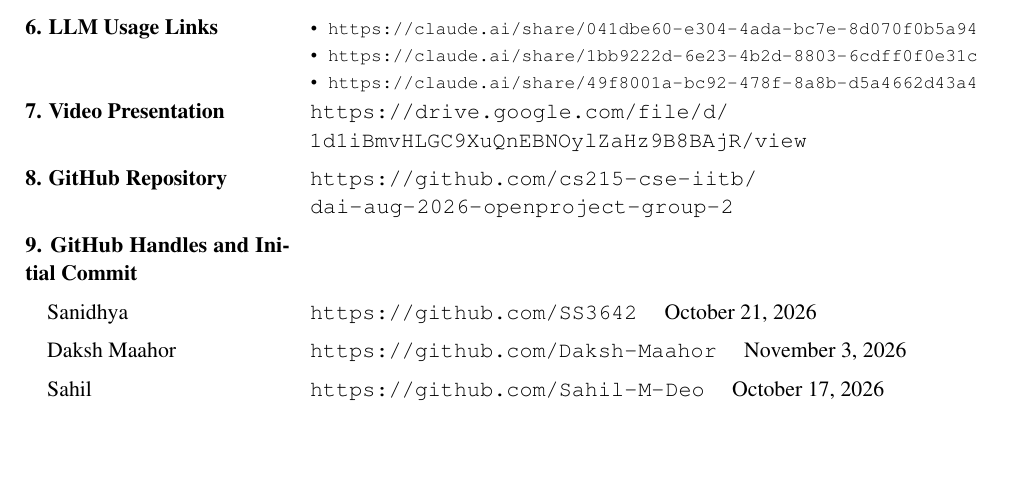
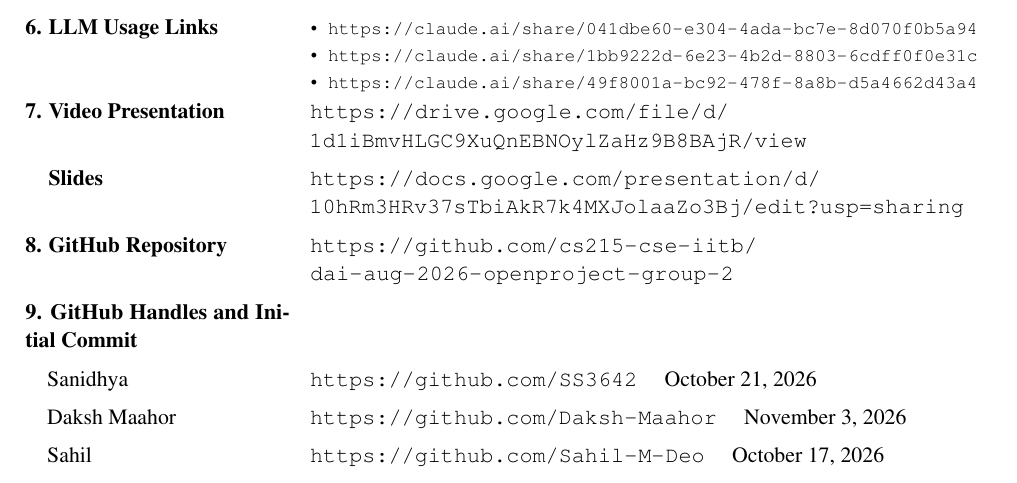
Before and after one commit to Sahil-M-Deo/The-Perks-of-Being-a-First-Mover, a LaTeX document (02.tex): part of page 1 of 9, cut so that both start at the same text, the shorter picture padded with empty space. Compiled offline with pdfLaTeX.

Commit message:
Report: add slides link

```diff
--- a/02.tex
+++ b/02.tex
@@ -72,6 +72,7 @@ CS215 Open Project \quad$\cdot$\quad Final Report \quad$\cdot$\quad Group 02\\[2
 \end{itemize}
 \end{minipage} \\
 \textbf{7. Video Presentation} & \url{https://drive.google.com/file/d/1d1iBmvHLGC9XuQnEBNOylZaHz9B8BAjR/view} \\
+\textbf{\phantom{7. }Slides} & \url{https://docs.google.com/presentation/d/10hRm3HRv37sTbiAkR7k4MXJolaaZo3Bj/edit?usp=sharing} \\
 \textbf{8. GitHub Repository} & \url{https://github.com/cs215-cse-iitb/dai-aug-2026-openproject-group-2} \\
 \textbf{9. GitHub Handles and Initial Commit} & \\
 \hspace{1em}Sanidhya & \url{https://github.com/SS3642} \quad October 21, 2026 \\
```
Also changed, not shown: 02.pdf.
